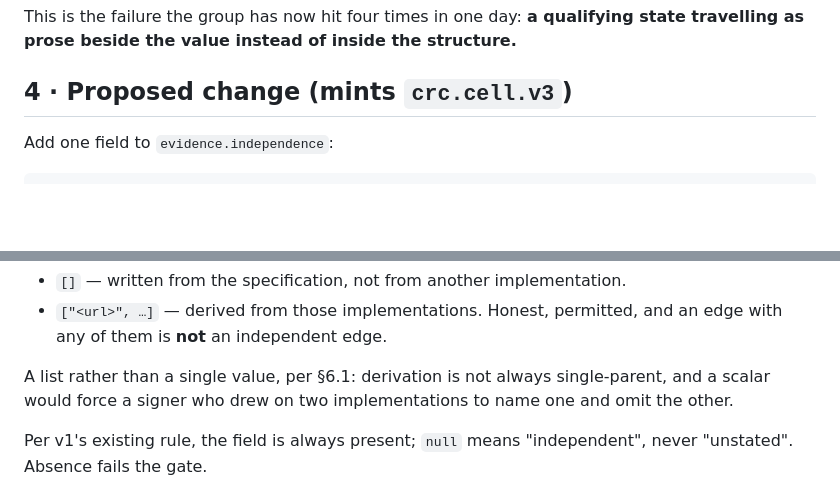
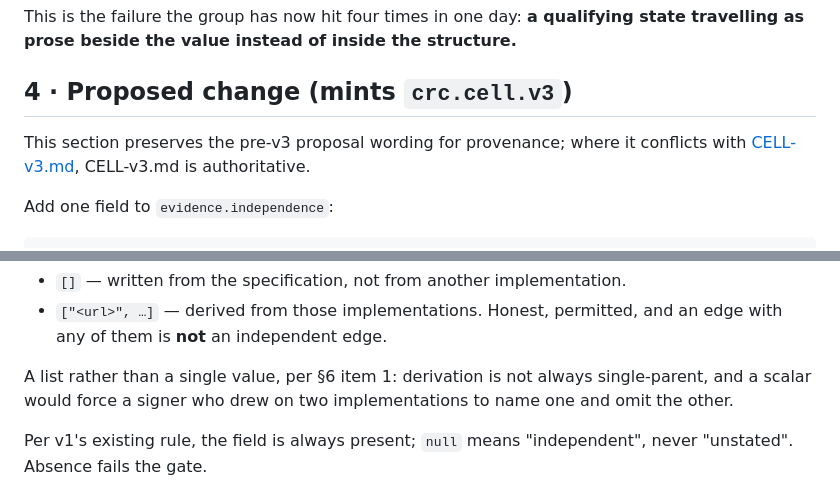
Before and after one commit to trustless-ai/cross-reference-console, a Markdown page: PROPOSAL-lane-distinctness.md, 2 parts joined by grey strips. GitHub-like rendering; blank space fills up the shorter version.

Commit message:
docs: clarify v3 spec references

````diff
--- a/PROPOSAL-lane-distinctness.md
+++ b/PROPOSAL-lane-distinctness.md
@@ -63,6 +63,8 @@ This is the failure the group has now hit four times in one day: **a qualifying
 
 ## 4 · Proposed change (mints `crc.cell.v3`)
 
+This section preserves the pre-v3 proposal wording for provenance; where it conflicts with [CELL-v3.md](CELL-v3.md), CELL-v3.md is authoritative.
+
 Add one field to `evidence.independence`:
 
 ```jsonc
@@ -78,7 +80,7 @@ Add one field to `evidence.independence`:
 - `[]` — written from the specification, not from another implementation.
 - `["<url>", …]` — derived from those implementations. Honest, permitted, and an edge with any of them is **not** an independent edge.
 
-A list rather than a single value, per §6.1: derivation is not always single-parent, and a scalar would force a signer who drew on two implementations to name one and omit the other.
+A list rather than a single value, per §6 item 1: derivation is not always single-parent, and a scalar would force a signer who drew on two implementations to name one and omit the other.
 
 Per v1's existing rule, the field is always present; `null` means "independent", never "unstated". Absence fails the gate.
 
````
Also changed, not shown: CELL-v3.md (+1 -1 lines).
